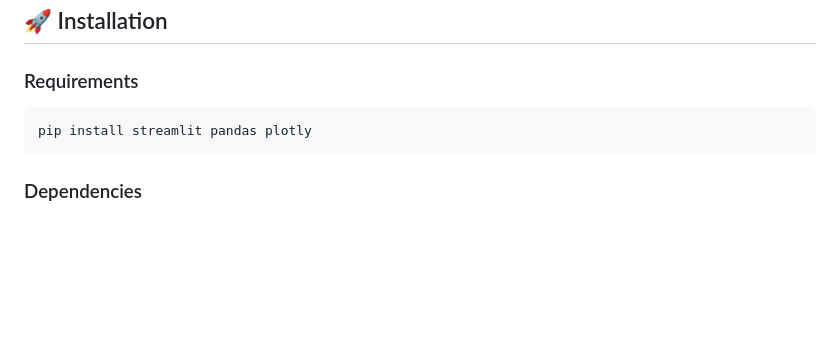
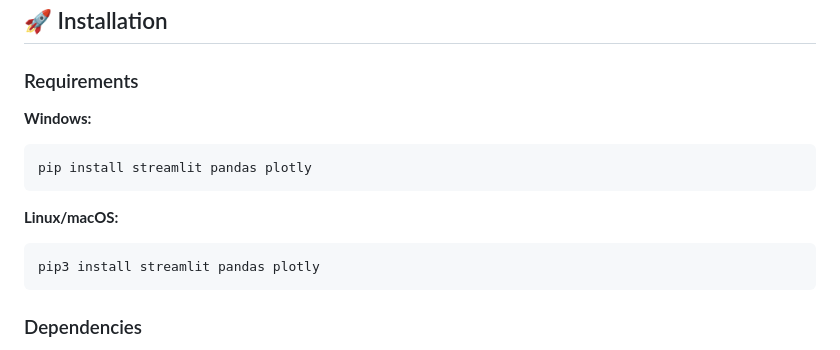
Before and after one commit to Rors78/golden-nutrition-ai, a Markdown page: README.md, the part around the change. GitHub-like rendering; blank space fills up the shorter version.

Commit message:
Add Windows/Linux instructions, API keys optional

````diff
--- a/README.md
+++ b/README.md
@@ -47,8 +47,14 @@ Smart fitness and nutrition tracking app with AI-powered insights. Built with St
 
 ### Requirements
 
+**Windows:**
+```powershell
+pip install streamlit pandas plotly
+```
+
+**Linux/macOS:**
 ```bash
-pip install streamlit pandas plotly
+pip3 install streamlit pandas plotly
 ```
 
 ### Dependencies
````
